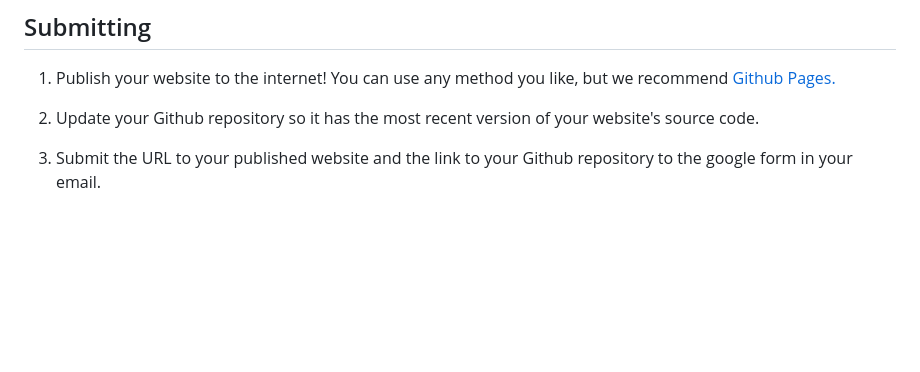
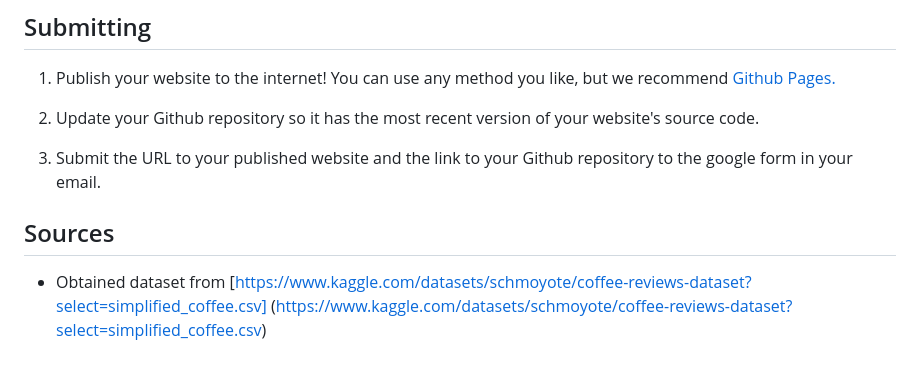
Before and after one commit to josegonz115/coffee-fiend, a Markdown page: README.MD, the part around the change. Rendered like a GitHub page; blank space fills up the shorter version.

Commit message:
Update README.MD: sources section

```diff
--- a/README.MD
+++ b/README.MD
@@ -41,3 +41,6 @@ This is the instructions, requirements, and starter for stage two of the Snap En
 2. Update your Github repository so it has the most recent version of your website's source code.
 
 3. Submit the URL to your published website and the link to your Github repository to the google form in your email.
+
+## Sources
+- Obtained dataset from [https://www.kaggle.com/datasets/schmoyote/coffee-reviews-dataset?select=simplified_coffee.csv] (https://www.kaggle.com/datasets/schmoyote/coffee-reviews-dataset?select=simplified_coffee.csv)
```
